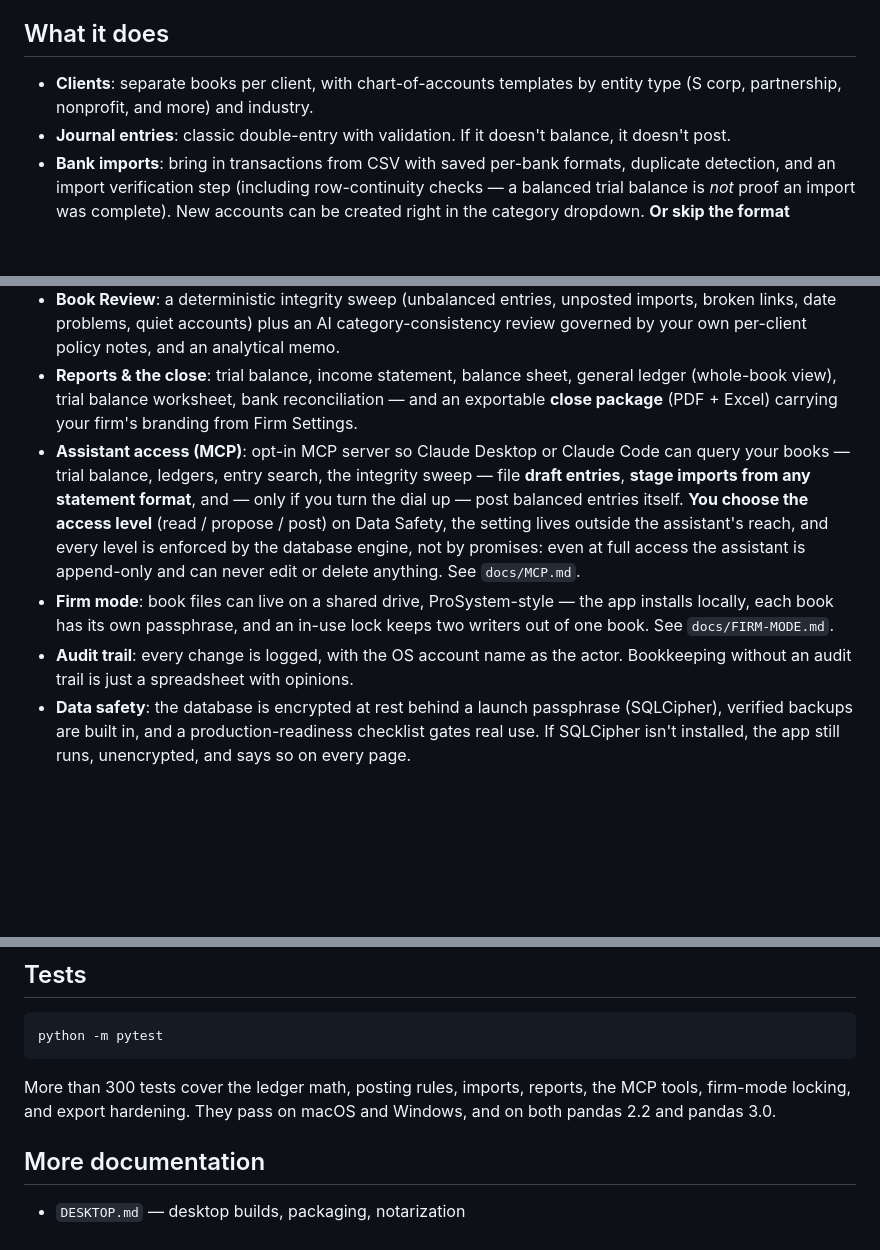
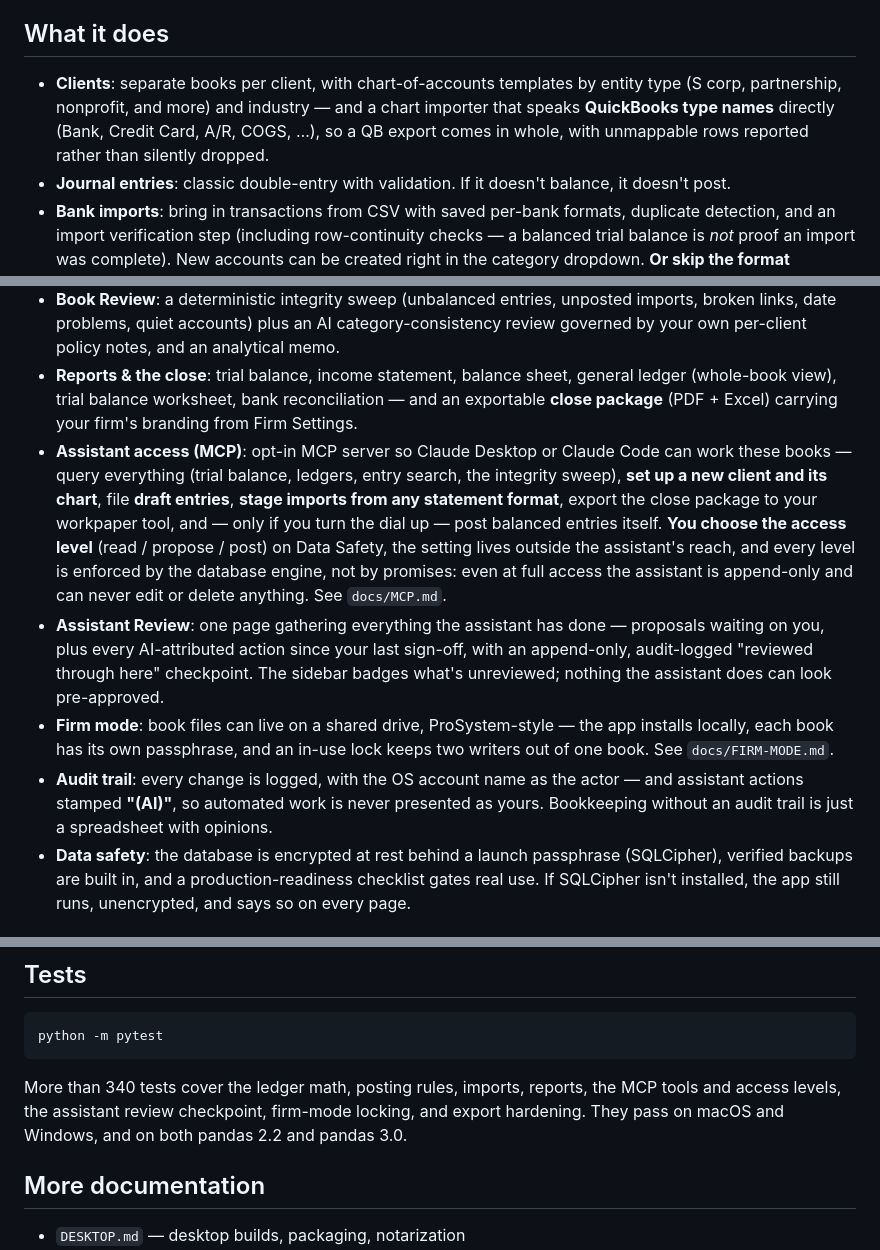
Before and after one commit to charliebarmore/LedgerTB, a Markdown page: README.md, 3 parts joined by grey strips. GitHub-like rendering; blank space fills up the shorter version.

````diff
--- a/README.md
+++ b/README.md
@@ -6,15 +6,16 @@ A **Ledger Labs LLC** product — the software studio of [Charlie Barmore, CPA](
 
 ## What it does
 
-- **Clients**: separate books per client, with chart-of-accounts templates by entity type (S corp, partnership, nonprofit, and more) and industry.
+- **Clients**: separate books per client, with chart-of-accounts templates by entity type (S corp, partnership, nonprofit, and more) and industry — and a chart importer that speaks **QuickBooks type names** directly (Bank, Credit Card, A/R, COGS, …), so a QB export comes in whole, with unmappable rows reported rather than silently dropped.
 - **Journal entries**: classic double-entry with validation. If it doesn't balance, it doesn't post.
 - **Bank imports**: bring in transactions from CSV with saved per-bank formats, duplicate detection, and an import verification step (including row-continuity checks — a balanced trial balance is *not* proof an import was complete). New accounts can be created right in the category dropdown. **Or skip the format question entirely**: hand any statement — CSV, PDF, a pasted table — to your assistant, which normalizes and stages it into the same review flow (see Assistant access below).
 - **AI categorization**: Claude suggests the account for each imported transaction and learns your patterns over time. Suggestions only: you review, you post. The audit trail records what happened either way.
 - **Book Review**: a deterministic integrity sweep (unbalanced entries, unposted imports, broken links, date problems, quiet accounts) plus an AI category-consistency review governed by your own per-client policy notes, and an analytical memo.
 - **Reports & the close**: trial balance, income statement, balance sheet, general ledger (whole-book view), trial balance worksheet, bank reconciliation — and an exportable **close package** (PDF + Excel) carrying your firm's branding from Firm Settings.
-- **Assistant access (MCP)**: opt-in MCP server so Claude Desktop or Claude Code can query your books — trial balance, ledgers, entry search, the integrity sweep — file **draft entries**, **stage imports from any statement format**, and — only if you turn the dial up — post balanced entries itself. **You choose the access level** (read / propose / post) on Data Safety, the setting lives outside the assistant's reach, and every level is enforced by the database engine, not by promises: even at full access the assistant is append-only and can never edit or delete anything. See `docs/MCP.md`.
+- **Assistant access (MCP)**: opt-in MCP server so Claude Desktop or Claude Code can work these books — query everything (trial balance, ledgers, entry search, the integrity sweep), **set up a new client and its chart**, file **draft entries**, **stage imports from any statement format**, export the close package to your workpaper tool, and — only if you turn the dial up — post balanced entries itself. **You choose the access level** (read / propose / post) on Data Safety, the setting lives outside the assistant's reach, and every level is enforced by the database engine, not by promises: even at full access the assistant is append-only and can never edit or delete anything. See `docs/MCP.md`.
+- **Assistant Review**: one page gathering everything the assistant has done — proposals waiting on you, plus every AI-attributed action since your last sign-off, with an append-only, audit-logged "reviewed through here" checkpoint. The sidebar badges what's unreviewed; nothing the assistant does can look pre-approved.
 - **Firm mode**: book files can live on a shared drive, ProSystem-style — the app installs locally, each book has its own passphrase, and an in-use lock keeps two writers out of one book. See `docs/FIRM-MODE.md`.
-- **Audit trail**: every change is logged, with the OS account name as the actor. Bookkeeping without an audit trail is just a spreadsheet with opinions.
+- **Audit trail**: every change is logged, with the OS account name as the actor — and assistant actions stamped **"(AI)"**, so automated work is never presented as yours. Bookkeeping without an audit trail is just a spreadsheet with opinions.
 - **Data safety**: the database is encrypted at rest behind a launch passphrase (SQLCipher), verified backups are built in, and a production-readiness checklist gates real use. If SQLCipher isn't installed, the app still runs, unencrypted, and says so on every page.
 
 ## Download
@@ -76,7 +77,7 @@ This tool follows the same rule we teach in the Lab: AI drafts, the professional
 python -m pytest
 ```
 
-More than 300 tests cover the ledger math, posting rules, imports, reports, the MCP tools, firm-mode locking, and export hardening. They pass on macOS and Windows, and on both pandas 2.2 and pandas 3.0.
+More than 340 tests cover the ledger math, posting rules, imports, reports, the MCP tools and access levels, the assistant review checkpoint, firm-mode locking, and export hardening. They pass on macOS and Windows, and on both pandas 2.2 and pandas 3.0.
 
 ## More documentation
 
````
Also changed, not shown: CLAUDE.md (+23 -9 lines).
